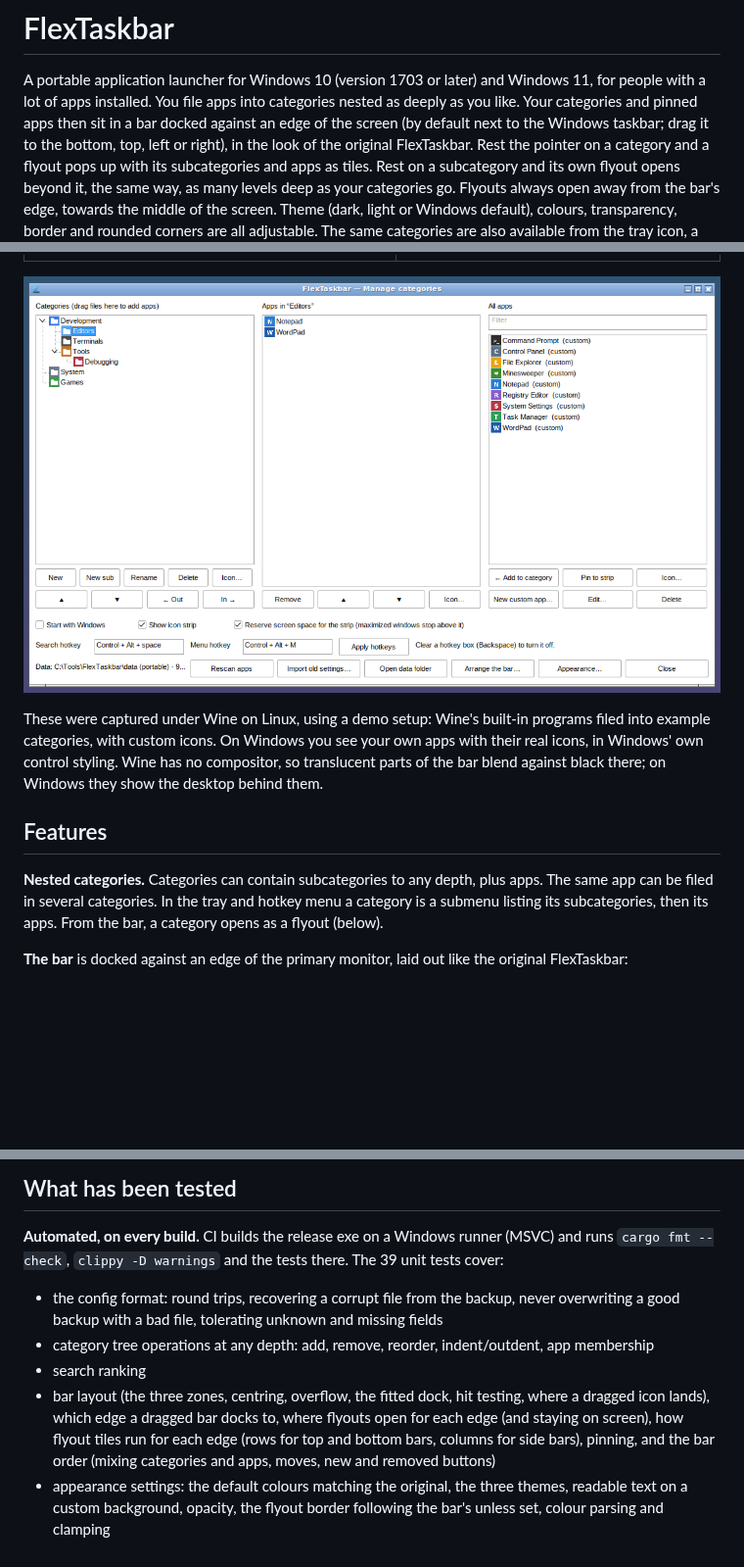
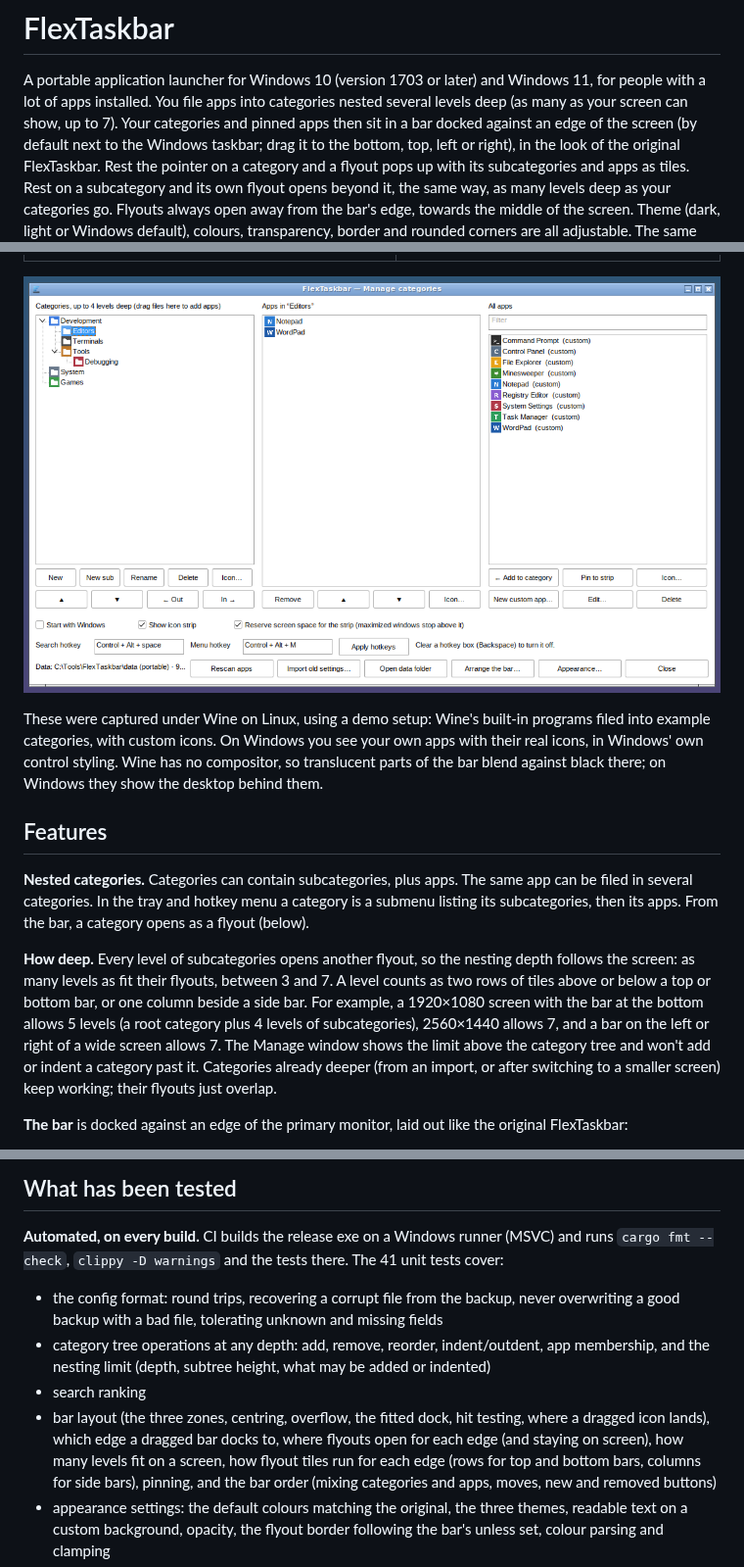
Before and after one commit to mzaki-raup/flex-taskbar, a Markdown page: README.md, 3 parts joined by grey strips. Shown at 98% size. GitHub-like rendering; pictures changed too: screenshots/manage.png; blank space fills up the shorter version.

```diff
--- a/README.md
+++ b/README.md
@@ -2,7 +2,8 @@
 
 A portable application launcher for Windows 10 (version 1703 or later) and
 Windows 11, for people with a lot of apps installed. You file apps into
-categories nested as deeply as you like. Your categories and pinned apps then
+categories nested several levels deep (as many as your screen can show,
+up to 7). Your categories and pinned apps then
 sit in a bar docked against an edge of the screen (by default next to the
 Windows taskbar; drag it to the bottom, top, left or right), in the look of the
 original FlexTaskbar. Rest the pointer on a category and a flyout pops up with
@@ -77,10 +78,20 @@ Windows they show the desktop behind them.
 
 ## Features
 
-**Nested categories.** Categories can contain subcategories to any depth, plus
+**Nested categories.** Categories can contain subcategories, plus
 apps. The same app can be filed in several categories. In the tray and hotkey
 menu a category is a submenu listing its subcategories, then its apps. From the
 bar, a category opens as a flyout (below).
+
+**How deep.** Every level of subcategories opens another flyout, so the nesting
+depth follows the screen: as many levels as fit their flyouts, between 3 and 7.
+A level counts as two rows of tiles above or below a top or bottom bar, or one
+column beside a side bar. For example, a 1920×1080 screen with the bar at the
+bottom allows 5 levels (a root category plus 4 levels of subcategories),
+2560×1440 allows 7, and a bar on the left or right of a wide screen allows 7.
+The Manage window shows the limit above the category tree and won't add or
+indent a category past it. Categories already deeper (from an import, or after
+switching to a smaller screen) keep working; their flyouts just overlap.
 
 **The bar** is docked against an edge of the primary monitor, laid out like the
 original FlexTaskbar:
@@ -355,16 +366,18 @@ claimed here.
 
 **Automated, on every build.** CI builds the release exe on a Windows runner
 (MSVC) and runs `cargo fmt --check`, `clippy -D warnings` and the tests there.
-The 39 unit tests cover:
+The 41 unit tests cover:
 - the config format: round trips, recovering a corrupt file from the backup,
   never overwriting a good backup with a bad file, tolerating unknown and
   missing fields
 - category tree operations at any depth: add, remove, reorder, indent/outdent,
-  app membership
+  app membership, and the nesting limit (depth, subtree height, what may be
+  added or indented)
 - search ranking
 - bar layout (the three zones, centring, overflow, the fitted dock, hit
   testing, where a dragged icon lands), which edge a dragged bar docks to,
-  where flyouts open for each edge (and staying on screen), how flyout tiles
+  where flyouts open for each edge (and staying on screen), how many levels
+  fit on a screen, how flyout tiles
   run for each edge (rows for top and bottom bars, columns for side bars),
   pinning, and the
   bar order (mixing categories and apps, moves, new and removed buttons)
```
Also changed, not shown: other parts of README.md (+4 -3 lines), 4 other files.
